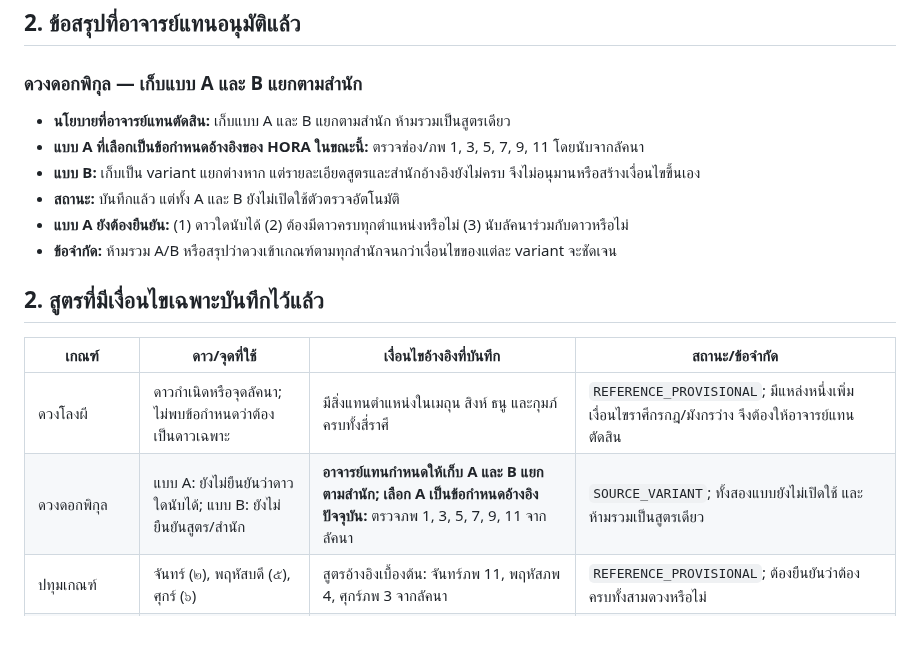
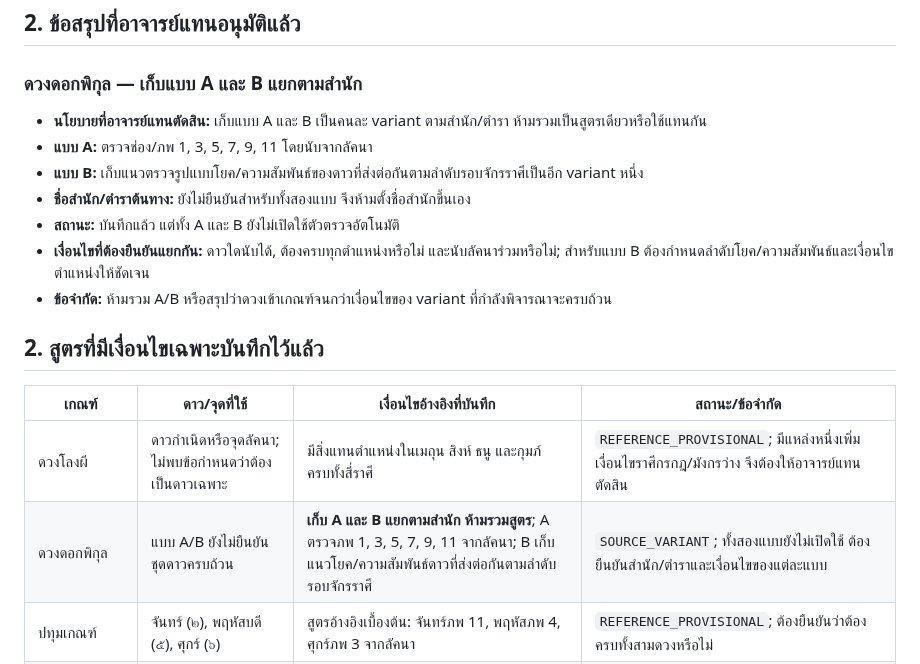
Before and after one commit to tancorp-web/Learn, a Markdown page: docs/THAI_SPECIAL_ASTROLOGY_CRITERIA.md, the part around the change. Drawn GitHub-style; blank space fills up the shorter version.

Commit message:
Clarify Dok Phikun A and B school-specific rules

```diff
--- a/docs/THAI_SPECIAL_ASTROLOGY_CRITERIA.md
+++ b/docs/THAI_SPECIAL_ASTROLOGY_CRITERIA.md
@@ -20,19 +20,20 @@
 
 ### ดวงดอกพิกุล — เก็บแบบ A และ B แยกตามสำนัก
 
-- **นโยบายที่อาจารย์แทนตัดสิน:** เก็บแบบ A และ B แยกตามสำนัก ห้ามรวมเป็นสูตรเดียว
-- **แบบ A ที่เลือกเป็นข้อกำหนดอ้างอิงของ HORA ในขณะนี้:** ตรวจช่อง/ภพ 1, 3, 5, 7, 9, 11 โดยนับจากลัคนา
-- **แบบ B:** เก็บเป็น variant แยกต่างหาก แต่รายละเอียดสูตรและสำนักอ้างอิงยังไม่ครบ จึงไม่อนุมานหรือสร้างเงื่อนไขขึ้นเอง
+- **นโยบายที่อาจารย์แทนตัดสิน:** เก็บแบบ A และ B เป็นคนละ variant ตามสำนัก/ตำรา ห้ามรวมเป็นสูตรเดียวหรือใช้แทนกัน
+- **แบบ A:** ตรวจช่อง/ภพ 1, 3, 5, 7, 9, 11 โดยนับจากลัคนา
+- **แบบ B:** เก็บแนวตรวจรูปแบบโยค/ความสัมพันธ์ของดาวที่ส่งต่อกันตามลำดับรอบจักรราศีเป็นอีก variant หนึ่ง
+- **ชื่อสำนัก/ตำราต้นทาง:** ยังไม่ยืนยันสำหรับทั้งสองแบบ จึงห้ามตั้งชื่อสำนักขึ้นเอง
 - **สถานะ:** บันทึกแล้ว แต่ทั้ง A และ B ยังไม่เปิดใช้ตัวตรวจอัตโนมัติ
-- **แบบ A ยังต้องยืนยัน:** (1) ดาวใดนับได้ (2) ต้องมีดาวครบทุกตำแหน่งหรือไม่ (3) นับลัคนาร่วมกับดาวหรือไม่
-- **ข้อจำกัด:** ห้ามรวม A/B หรือสรุปว่าดวงเข้าเกณฑ์ตามทุกสำนักจนกว่าเงื่อนไขของแต่ละ variant จะชัดเจน
+- **เงื่อนไขที่ต้องยืนยันแยกกัน:** ดาวใดนับได้, ต้องครบทุกตำแหน่งหรือไม่ และนับลัคนาร่วมหรือไม่; สำหรับแบบ B ต้องกำหนดลำดับโยค/ความสัมพันธ์และเงื่อนไขตำแหน่งให้ชัดเจน
+- **ข้อจำกัด:** ห้ามรวม A/B หรือสรุปว่าดวงเข้าเกณฑ์จนกว่าเงื่อนไขของ variant ที่กำลังพิจารณาจะครบถ้วน
 
 ## 2. สูตรที่มีเงื่อนไขเฉพาะบันทึกไว้แล้ว
 
 | เกณฑ์ | ดาว/จุดที่ใช้ | เงื่อนไขอ้างอิงที่บันทึก | สถานะ/ข้อจำกัด |
 |---|---|---|---|
 | ดวงโลงผี | ดาวกำเนิดหรือจุดลัคนา; ไม่พบข้อกำหนดว่าต้องเป็นดาวเฉพาะ | มีสิ่งแทนตำแหน่งในเมถุน สิงห์ ธนู และกุมภ์ ครบทั้งสี่ราศี | `REFERENCE_PROVISIONAL`; มีแหล่งหนึ่งเพิ่มเงื่อนไขราศีกรกฎ/มังกรว่าง จึงต้องให้อาจารย์แทนตัดสิน |
-| ดวงดอกพิกุล | แบบ A: ยังไม่ยืนยันว่าดาวใดนับได้; แบบ B: ยังไม่ยืนยันสูตร/สำนัก | **อาจารย์แทนกำหนดให้เก็บ A และ B แยกตามสำนัก; เลือก A เป็นข้อกำหนดอ้างอิงปัจจุบัน:** ตรวจภพ 1, 3, 5, 7, 9, 11 จากลัคนา | `SOURCE_VARIANT`; ทั้งสองแบบยังไม่เปิดใช้ และห้ามรวมเป็นสูตรเดียว |
+| ดวงดอกพิกุล | แบบ A/B ยังไม่ยืนยันชุดดาวครบถ้วน | **เก็บ A และ B แยกตามสำนัก ห้ามรวมสูตร**; A ตรวจภพ 1, 3, 5, 7, 9, 11 จากลัคนา; B เก็บแนวโยค/ความสัมพันธ์ดาวที่ส่งต่อกันตามลำดับรอบจักรราศี | `SOURCE_VARIANT`; ทั้งสองแบบยังไม่เปิดใช้ ต้องยืนยันสำนัก/ตำราและเงื่อนไขของแต่ละแบบ |
 | ปทุมเกณฑ์ | จันทร์ (๒), พฤหัสบดี (๕), ศุกร์ (๖) | สูตรอ้างอิงเบื้องต้น: จันทร์ภพ 11, พฤหัสภพ 4, ศุกร์ภพ 3 จากลัคนา | `REFERENCE_PROVISIONAL`; ต้องยืนยันว่าต้องครบทั้งสามดวงหรือไม่ |
 | องค์เกณฑ์—ปัศวะ | อาทิตย์ (๑), จันทร์ (๒), อังคาร (๓), พฤหัสบดี (๕) | ดาวที่กำหนดในภพ 10 จากลัคนาประเภทปัศวะ | `SOURCE_VARIANT`; ประเภทลัคนา/การต้องครบดาวต้องยืนยัน |
 | องค์เกณฑ์—นระ | อาทิตย์ (๑), พฤหัสบดี (๕), เสาร์ (๗) | ดาวที่กำหนดในภพ 1/กุมลัคนาประเภทนระ | `SOURCE_VARIANT`; ต้องยืนยันการแบ่งประเภทและเงื่อนไขครบดาว |
```
